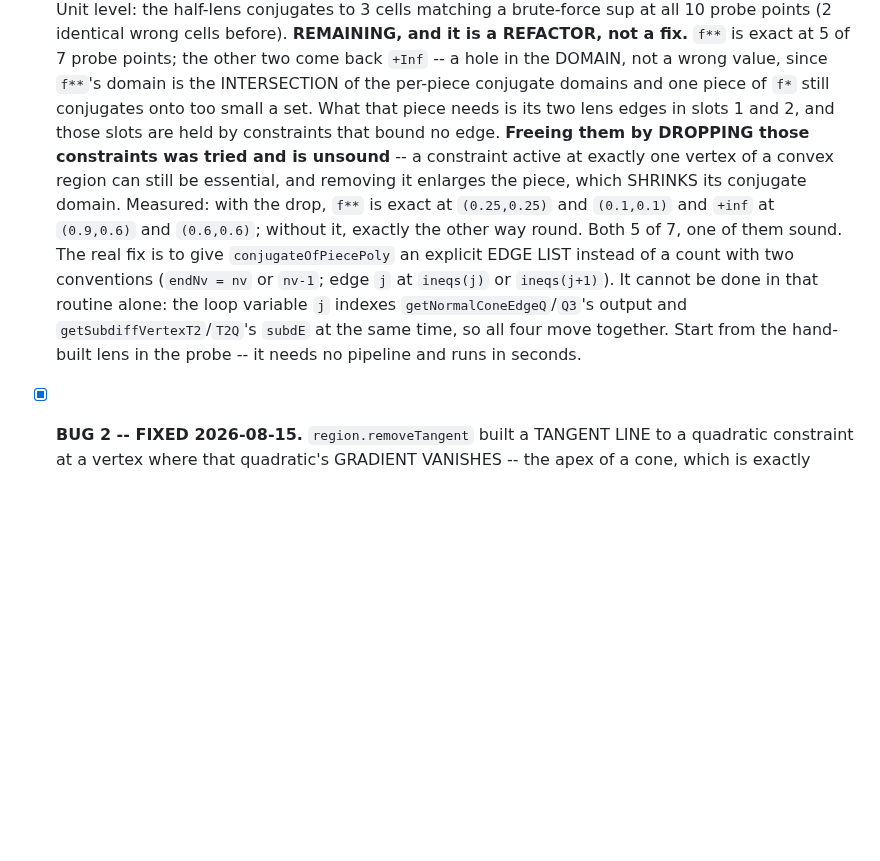
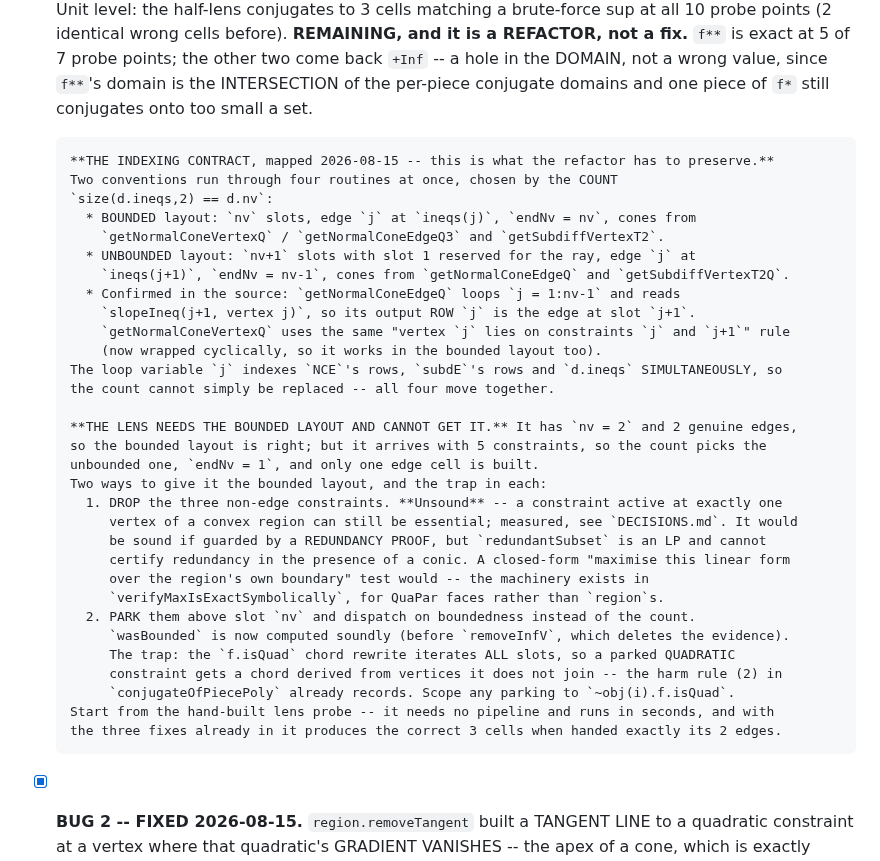
Before and after one commit to ylucet/CCA2, a Markdown page: TODO.md, the part around the change. GitHub-like rendering; blank space fills up the shorter version.

Commit message:
Map bug 1's indexing contract, which is what its refactor has to preserve
Confirmed in the source rather than inferred: two layouts run through four routines
at once, chosen by the count size(ineqs,2) == nv. getNormalConeEdgeQ loops
j = 1:nv-1 reading slopeIneq(j+1, vertex j), so its output ROW j is the edge at
slot j+1; getNormalConeVertexQ uses the same vertex-j-on-constraints-j-and-j+1
rule. The loop variable indexes NCE's rows, subdE's rows and d.ineqs at once,
which is why the count cannot simply be replaced.

Also records the two ways to give the lens the bounded layout it needs and the
trap in each -- dropping the non-edge constraints is unsound without a redundancy
PROOF (redundantSubset is an LP and cannot certify one past a conic), and parking
them above slot nv is safe only for a non-quadratic f, because the isQuad chord
rewrite iterates every slot.

Co-Authored-By: Claude Opus 5 (1M context) <noreply@anthropic.com>

```diff
--- a/TODO.md
+++ b/TODO.md
@@ -98,17 +98,38 @@ the tooling that judged them was itself broken, in two ways, and silently.
       other two come back `+Inf` -- a hole in the DOMAIN, not a wrong value, since `f**`'s domain
       is the INTERSECTION of the per-piece conjugate domains and one piece of `f*` still
       conjugates onto too small a set.
-      What that piece needs is its two lens edges in slots 1 and 2, and those slots are held by
-      constraints that bound no edge. **Freeing them by DROPPING those constraints was tried and
-      is unsound** -- a constraint active at exactly one vertex of a convex region can still be
-      essential, and removing it enlarges the piece, which SHRINKS its conjugate domain. Measured:
-      with the drop, `f**` is exact at `(0.25,0.25)` and `(0.1,0.1)` and `+inf` at `(0.9,0.6)` and
-      `(0.6,0.6)`; without it, exactly the other way round. Both 5 of 7, one of them sound.
-      The real fix is to give `conjugateOfPiecePoly` an explicit EDGE LIST instead of a count with
-      two conventions (`endNv = nv` or `nv-1`; edge `j` at `ineqs(j)` or `ineqs(j+1)`). It cannot
-      be done in that routine alone: the loop variable `j` indexes `getNormalConeEdgeQ`/`Q3`'s
-      output and `getSubdiffVertexT2`/`T2Q`'s `subdE` at the same time, so all four move together.
-      Start from the hand-built lens in the probe -- it needs no pipeline and runs in seconds.
+
+      **THE INDEXING CONTRACT, mapped 2026-08-15 -- this is what the refactor has to preserve.**
+      Two conventions run through four routines at once, chosen by the COUNT
+      `size(d.ineqs,2) == d.nv`:
+        * BOUNDED layout: `nv` slots, edge `j` at `ineqs(j)`, `endNv = nv`, cones from
+          `getNormalConeVertexQ` / `getNormalConeEdgeQ3` and `getSubdiffVertexT2`.
+        * UNBOUNDED layout: `nv+1` slots with slot 1 reserved for the ray, edge `j` at
+          `ineqs(j+1)`, `endNv = nv-1`, cones from `getNormalConeEdgeQ` and `getSubdiffVertexT2Q`.
+        * Confirmed in the source: `getNormalConeEdgeQ` loops `j = 1:nv-1` and reads
+          `slopeIneq(j+1, vertex j)`, so its output ROW `j` is the edge at slot `j+1`.
+          `getNormalConeVertexQ` uses the same "vertex `j` lies on constraints `j` and `j+1`" rule
+          (now wrapped cyclically, so it works in the bounded layout too).
+      The loop variable `j` indexes `NCE`'s rows, `subdE`'s rows and `d.ineqs` SIMULTANEOUSLY, so
+      the count cannot simply be replaced -- all four move together.
+
+      **THE LENS NEEDS THE BOUNDED LAYOUT AND CANNOT GET IT.** It has `nv = 2` and 2 genuine edges,
+      so the bounded layout is right; but it arrives with 5 constraints, so the count picks the
+      unbounded one, `endNv = 1`, and only one edge cell is built.
+      Two ways to give it the bounded layout, and the trap in each:
+        1. DROP the three non-edge constraints. **Unsound** -- a constraint active at exactly one
+           vertex of a convex region can still be essential; measured, see `DECISIONS.md`. It would
+           be sound if guarded by a REDUNDANCY PROOF, but `redundantSubset` is an LP and cannot
+           certify redundancy in the presence of a conic. A closed-form "maximise this linear form
+           over the region's own boundary" test would -- the machinery exists in
+           `verifyMaxIsExactSymbolically`, for QuaPar faces rather than `region`s.
+        2. PARK them above slot `nv` and dispatch on boundedness instead of the count.
+           `wasBounded` is now computed soundly (before `removeInfV`, which deletes the evidence).
+           The trap: the `f.isQuad` chord rewrite iterates ALL slots, so a parked QUADRATIC
+           constraint gets a chord derived from vertices it does not join -- the harm rule (2) in
+           `conjugateOfPiecePoly` already records. Scope any parking to `~obj(i).f.isQuad`.
+      Start from the hand-built lens probe -- it needs no pipeline and runs in seconds, and with
+      the three fixes already in it produces the correct 3 cells when handed exactly its 2 edges.
 
 - [x] **BUG 2 -- FIXED 2026-08-15.** `region.removeTangent` built a TANGENT LINE to a quadratic
       constraint at a vertex where that quadratic's GRADIENT VANISHES -- the apex of a cone, which
```
